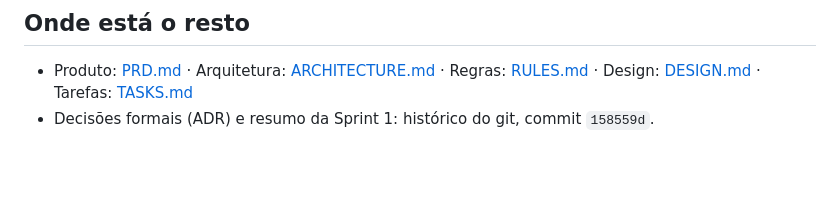
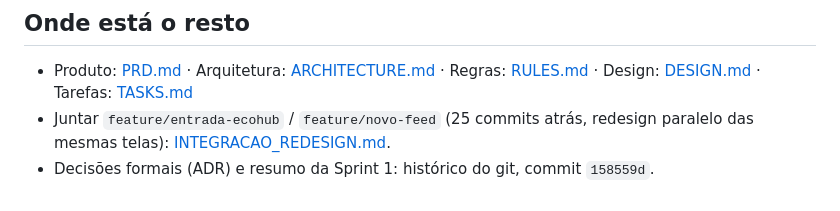
Before and after one commit to DevGabriellucas/Eco_JP, a Markdown page: docs/MEMORY.md, the part around the change. Drawn GitHub-style; blank space fills up the shorter version.

```diff
--- a/docs/MEMORY.md
+++ b/docs/MEMORY.md
@@ -88,4 +88,6 @@
 
 - Produto: [PRD.md](PRD.md) · Arquitetura: [ARCHITECTURE.md](ARCHITECTURE.md) ·
   Regras: [RULES.md](RULES.md) · Design: [DESIGN.md](DESIGN.md) · Tarefas: [TASKS.md](TASKS.md)
+- Juntar `feature/entrada-ecohub` / `feature/novo-feed` (25 commits atrás, redesign paralelo
+  das mesmas telas): [INTEGRACAO_REDESIGN.md](INTEGRACAO_REDESIGN.md).
 - Decisões formais (ADR) e resumo da Sprint 1: histórico do git, commit `158559d`.
```
Also changed, not shown: README.md (+1 -0 lines), docs/INTEGRACAO_REDESIGN.md (added, +125 -0 lines).
